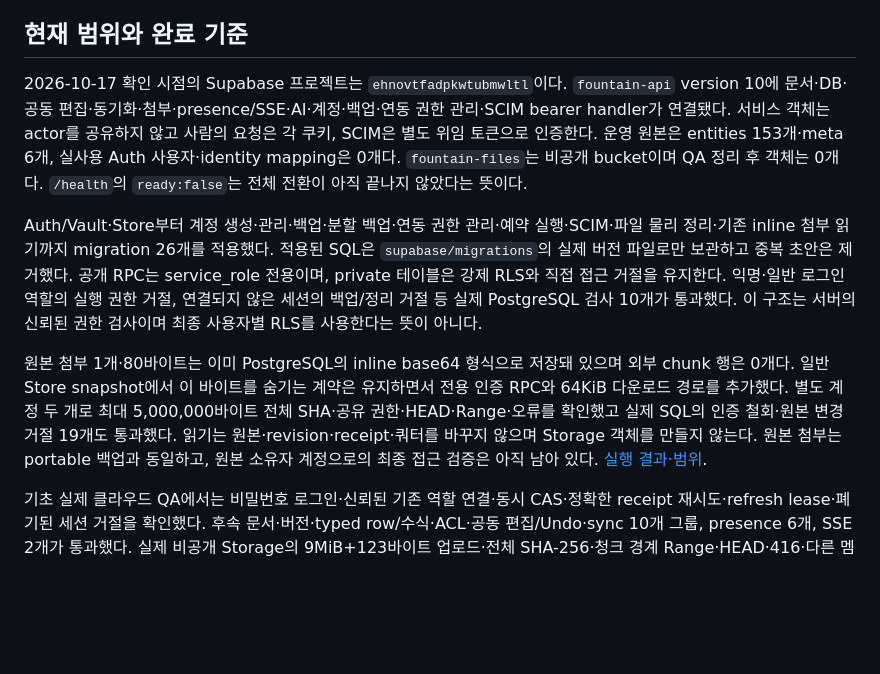
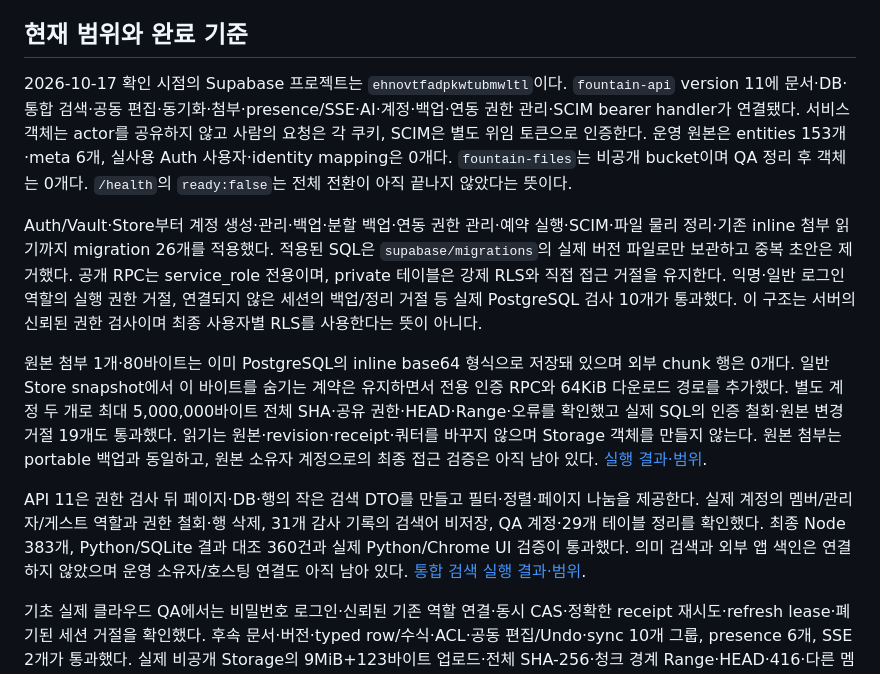
Before and after one commit to hooni-dev-0104/fountain, a Markdown page: docs/supabase-backend.md, the part around the change. Drawn GitHub-style; blank space fills up the shorter version.

Commit message:
현재 백엔드 안내를 통합 검색 배포와 맞춘다

```diff
--- a/docs/supabase-backend.md
+++ b/docs/supabase-backend.md
@@ -4,11 +4,13 @@
 
 ## 현재 범위와 완료 기준
 
-2026-10-17 확인 시점의 Supabase 프로젝트는 `ehnovtfadpkwtubmwltl`이다. `fountain-api` version 10에 문서·DB·공동 편집·동기화·첨부·presence/SSE·AI·계정·백업·연동 권한 관리·SCIM bearer handler가 연결됐다. 서비스 객체는 actor를 공유하지 않고 사람의 요청은 각 쿠키, SCIM은 별도 위임 토큰으로 인증한다. 운영 원본은 entities 153개·meta 6개, 실사용 Auth 사용자·identity mapping은 0개다. `fountain-files`는 비공개 bucket이며 QA 정리 후 객체는 0개다. `/health`의 `ready:false`는 전체 전환이 아직 끝나지 않았다는 뜻이다.
+2026-10-17 확인 시점의 Supabase 프로젝트는 `ehnovtfadpkwtubmwltl`이다. `fountain-api` version 11에 문서·DB·통합 검색·공동 편집·동기화·첨부·presence/SSE·AI·계정·백업·연동 권한 관리·SCIM bearer handler가 연결됐다. 서비스 객체는 actor를 공유하지 않고 사람의 요청은 각 쿠키, SCIM은 별도 위임 토큰으로 인증한다. 운영 원본은 entities 153개·meta 6개, 실사용 Auth 사용자·identity mapping은 0개다. `fountain-files`는 비공개 bucket이며 QA 정리 후 객체는 0개다. `/health`의 `ready:false`는 전체 전환이 아직 끝나지 않았다는 뜻이다.
 
 Auth/Vault·Store부터 계정 생성·관리·백업·분할 백업·연동 권한 관리·예약 실행·SCIM·파일 물리 정리·기존 inline 첨부 읽기까지 migration 26개를 적용했다. 적용된 SQL은 `supabase/migrations`의 실제 버전 파일로만 보관하고 중복 초안은 제거했다. 공개 RPC는 service_role 전용이며, private 테이블은 강제 RLS와 직접 접근 거절을 유지한다. 익명·일반 로그인 역할의 실행 권한 거절, 연결되지 않은 세션의 백업/정리 거절 등 실제 PostgreSQL 검사 10개가 통과했다. 이 구조는 서버의 신뢰된 권한 검사이며 최종 사용자별 RLS를 사용한다는 뜻이 아니다.
 
 원본 첨부 1개·80바이트는 이미 PostgreSQL의 inline base64 형식으로 저장돼 있으며 외부 chunk 행은 0개다. 일반 Store snapshot에서 이 바이트를 숨기는 계약은 유지하면서 전용 인증 RPC와 64KiB 다운로드 경로를 추가했다. 별도 계정 두 개로 최대 5,000,000바이트 전체 SHA·공유 권한·HEAD·Range·오류를 확인했고 실제 SQL의 인증 철회·원본 변경 거절 19개도 통과했다. 읽기는 원본·revision·receipt·쿼터를 바꾸지 않으며 Storage 객체를 만들지 않는다. 원본 첨부는 portable 백업과 동일하고, 원본 소유자 계정으로의 최종 접근 검증은 아직 남아 있다. [실행 결과·범위](research/inline-attachment-verification.md).
+
+API 11은 권한 검사 뒤 페이지·DB·행의 작은 검색 DTO를 만들고 필터·정렬·페이지 나눔을 제공한다. 실제 계정의 멤버/관리자/게스트 역할과 권한 철회·행 삭제, 31개 감사 기록의 검색어 비저장, QA 계정·29개 테이블 정리를 확인했다. 최종 Node 383개, Python/SQLite 결과 대조 360건과 실제 Python/Chrome UI 검증이 통과했다. 의미 검색과 외부 앱 색인은 연결하지 않았으며 운영 소유자/호스팅 연결도 아직 남아 있다. [통합 검색 실행 결과·범위](research/advanced-search-verification.md).
 
 기초 실제 클라우드 QA에서는 비밀번호 로그인·신뢰된 기존 역할 연결·동시 CAS·정확한 receipt 재시도·refresh lease·폐기된 세션 거절을 확인했다. 후속 문서·버전·typed row/수식·ACL·공동 편집/Undo·sync 10개 그룹, presence 6개, SSE 2개가 통과했다. 실제 비공개 Storage의 9MiB+123바이트 업로드·전체 SHA-256·청크 경계 Range·HEAD·416·다른 멤버 거절·물리 삭제, Realtime WebSocket 구독과 변경 알림도 확인했다. Realtime은 본문 없이 재조회를 깨운다.
 
```
Also changed, not shown: docs/SUPABASE.md (+1 -1 lines).
